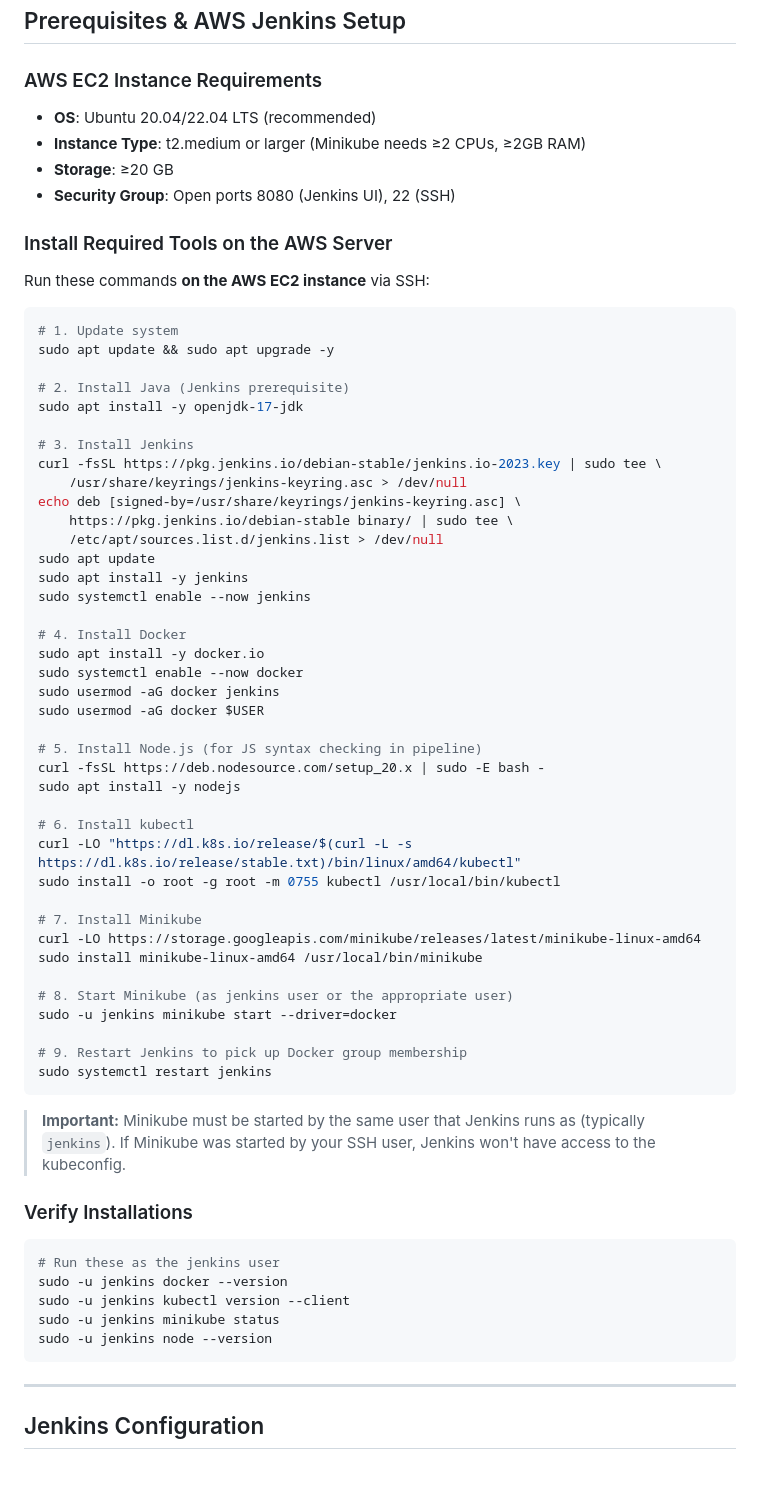
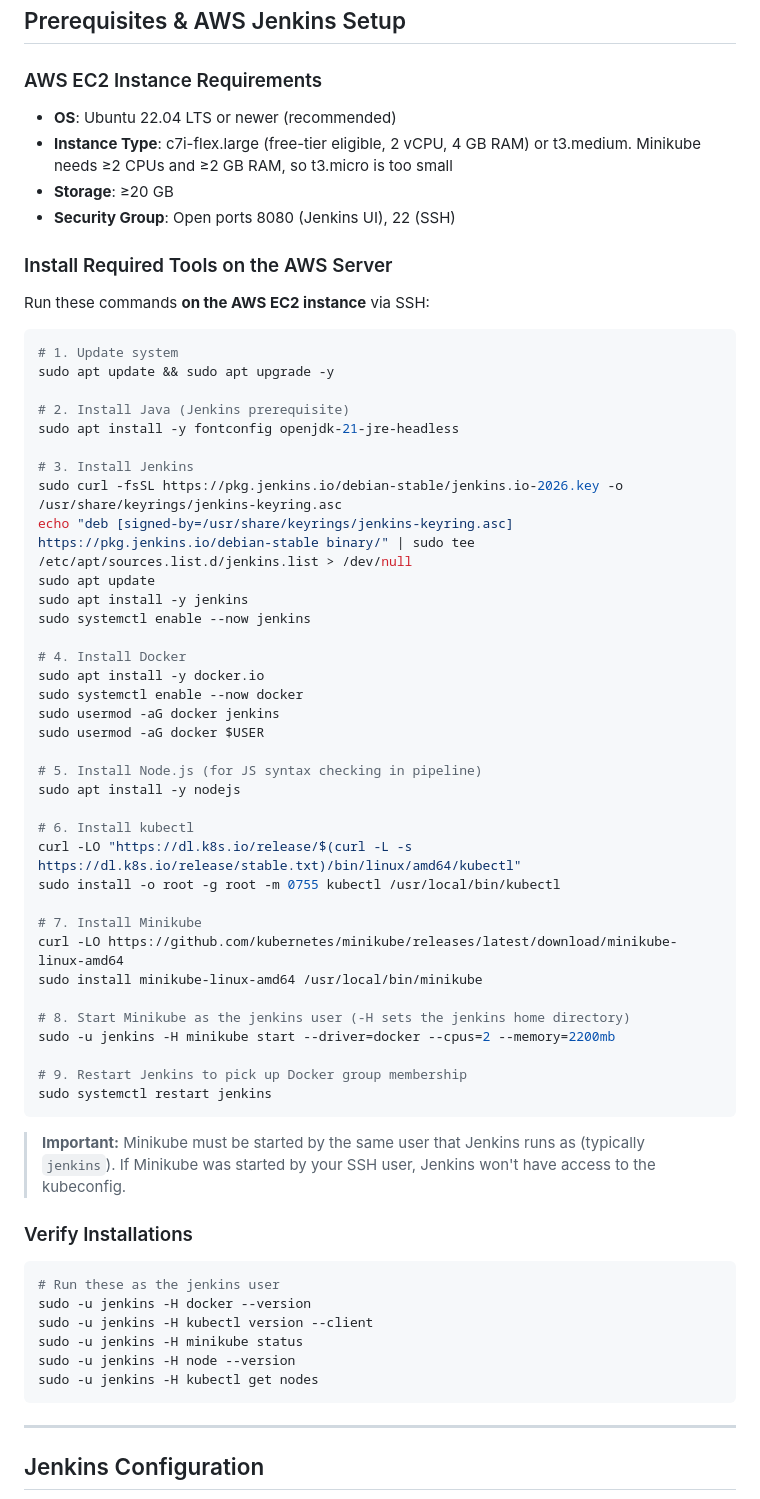
Before and after one commit to ArajKapoor/Smart-Study-Planner, a Markdown page: README.md, the part around the change. Drawn GitHub-style; blank space fills up the shorter version.

Commit message:
Update AWS Jenkins setup instructions in README
Refresh EC2 instance guidance, Java/Jenkins install steps (2026 key),
Minikube download URL and resource flags, and run verification commands
with sudo -H as the jenkins user.

Co-Authored-By: Claude Opus 5.5 <noreply@anthropic.com>

````diff
--- a/README.md
+++ b/README.md
@@ -142,8 +142,8 @@ The Jenkins pipeline automates the complete build → test → containerize →
 ## Prerequisites & AWS Jenkins Setup
 
 ### AWS EC2 Instance Requirements
-- **OS**: Ubuntu 20.04/22.04 LTS (recommended)
-- **Instance Type**: t2.medium or larger (Minikube needs ≥2 CPUs, ≥2GB RAM)
+- **OS**: Ubuntu 22.04 LTS or newer (recommended)
+- **Instance Type**: c7i-flex.large (free-tier eligible, 2 vCPU, 4 GB RAM) or t3.medium. Minikube needs ≥2 CPUs and ≥2 GB RAM, so t3.micro is too small
 - **Storage**: ≥20 GB
 - **Security Group**: Open ports 8080 (Jenkins UI), 22 (SSH)
 
@@ -156,14 +156,11 @@ Run these commands **on the AWS EC2 instance** via SSH:
 sudo apt update && sudo apt upgrade -y
 
 # 2. Install Java (Jenkins prerequisite)
-sudo apt install -y openjdk-17-jdk
+sudo apt install -y fontconfig openjdk-21-jre-headless
 
 # 3. Install Jenkins
-curl -fsSL https://pkg.jenkins.io/debian-stable/jenkins.io-2023.key | sudo tee \
-    /usr/share/keyrings/jenkins-keyring.asc > /dev/null
-echo deb [signed-by=/usr/share/keyrings/jenkins-keyring.asc] \
-    https://pkg.jenkins.io/debian-stable binary/ | sudo tee \
-    /etc/apt/sources.list.d/jenkins.list > /dev/null
+sudo curl -fsSL https://pkg.jenkins.io/debian-stable/jenkins.io-2026.key -o /usr/share/keyrings/jenkins-keyring.asc
+echo "deb [signed-by=/usr/share/keyrings/jenkins-keyring.asc] https://pkg.jenkins.io/debian-stable binary/" | sudo tee /etc/apt/sources.list.d/jenkins.list > /dev/null
 sudo apt update
 sudo apt install -y jenkins
 sudo systemctl enable --now jenkins
@@ -175,7 +172,6 @@ sudo usermod -aG docker jenkins
 sudo usermod -aG docker $USER
 
 # 5. Install Node.js (for JS syntax checking in pipeline)
-curl -fsSL https://deb.nodesource.com/setup_20.x | sudo -E bash -
 sudo apt install -y nodejs
 
 # 6. Install kubectl
@@ -183,11 +179,11 @@ curl -LO "https://dl.k8s.io/release/$(curl -L -s https://dl.k8s.io/release/stabl
 sudo install -o root -g root -m 0755 kubectl /usr/local/bin/kubectl
 
 # 7. Install Minikube
-curl -LO https://storage.googleapis.com/minikube/releases/latest/minikube-linux-amd64
+curl -LO https://github.com/kubernetes/minikube/releases/latest/download/minikube-linux-amd64
 sudo install minikube-linux-amd64 /usr/local/bin/minikube
 
-# 8. Start Minikube (as jenkins user or the appropriate user)
-sudo -u jenkins minikube start --driver=docker
+# 8. Start Minikube as the jenkins user (-H sets the jenkins home directory)
+sudo -u jenkins -H minikube start --driver=docker --cpus=2 --memory=2200mb
 
 # 9. Restart Jenkins to pick up Docker group membership
 sudo systemctl restart jenkins
@@ -198,10 +194,11 @@ sudo systemctl restart jenkins
 ### Verify Installations
 ```bash
 # Run these as the jenkins user
-sudo -u jenkins docker --version
-sudo -u jenkins kubectl version --client
-sudo -u jenkins minikube status
-sudo -u jenkins node --version
+sudo -u jenkins -H docker --version
+sudo -u jenkins -H kubectl version --client
+sudo -u jenkins -H minikube status
+sudo -u jenkins -H node --version
+sudo -u jenkins -H kubectl get nodes
 ```
 
 ---
````
